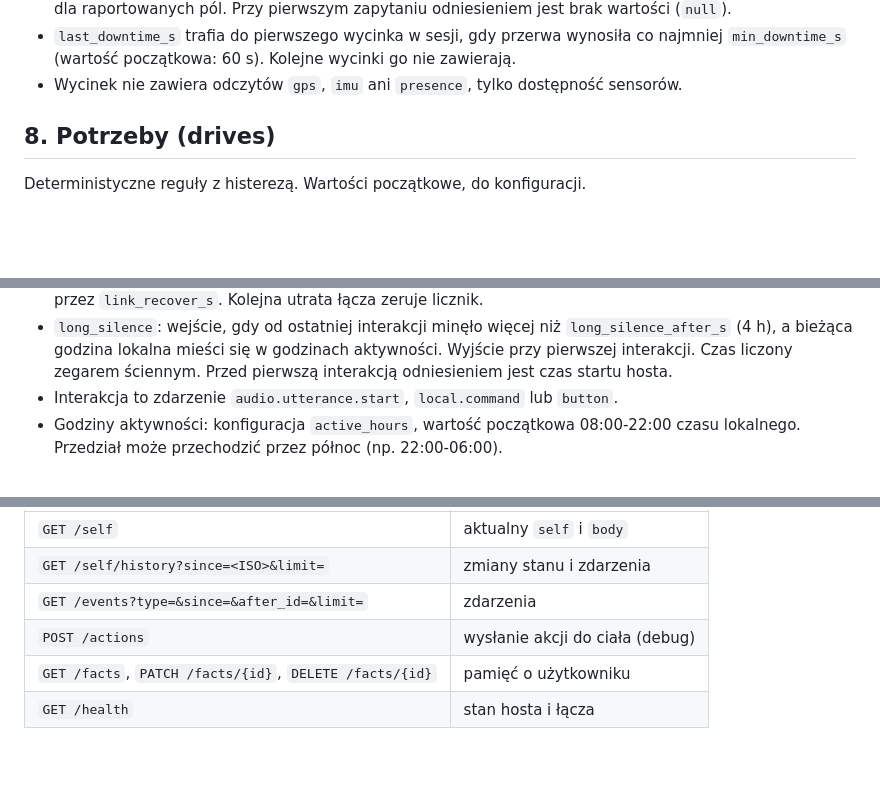
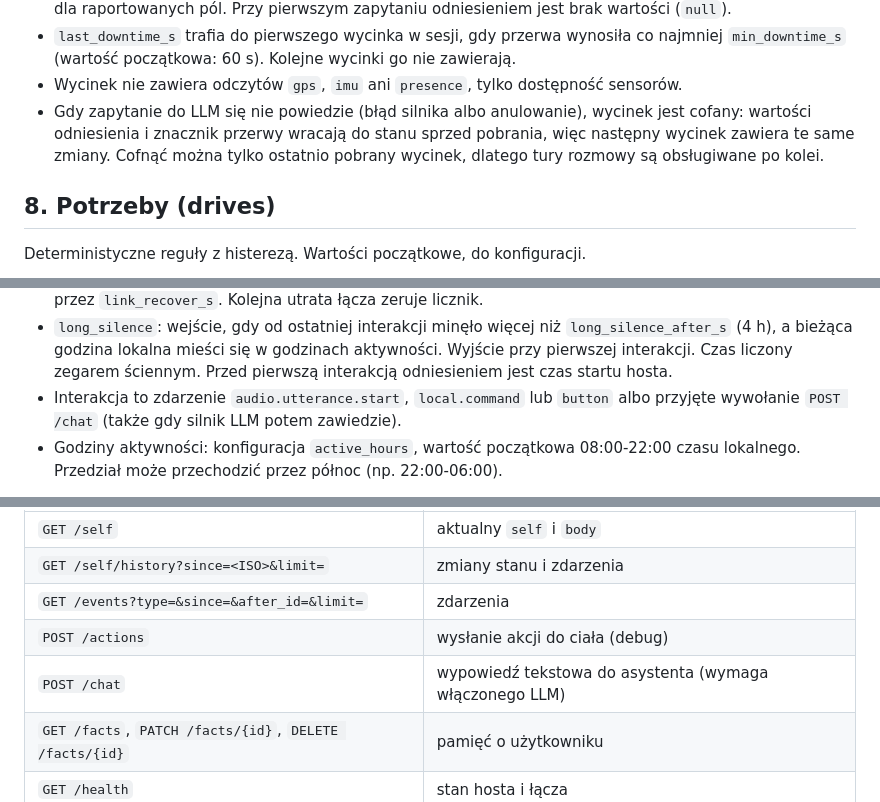
Before and after one commit to Kajetan98/Iris, a Markdown page: docs/spec.md, 3 parts joined by grey strips. GitHub-like rendering; blank space fills up the shorter version.

Commit message:
Spec: POST /chat and prompt slice rollback
Co-Authored-By: Claude Sonnet 5.5 <noreply@anthropic.com>
Claude-Session: https://claude.ai/code/session_01W22CBNsUZaHaWem7SKLtqT

```diff
--- a/docs/spec.md
+++ b/docs/spec.md
@@ -93,6 +93,7 @@ Do promptu LLM trafia wycinek: `mode`, aktywne `drives`, zmiany `body` od ostatn
 - Zmiana pola `body` jest raportowana, gdy różni się od wartości ostatnio raportowanej o więcej niż tolerancja z konfiguracji (wartości początkowe: `batt_pct` 5, `temp_c` 2, `rssi` 10). Pola nieliczbowe (`link`, `sensors_ok`, `sensors_down`) raportowane są przy każdej różnicy. Wartość odniesienia aktualizuje się tylko dla raportowanych pól. Przy pierwszym zapytaniu odniesieniem jest brak wartości (`null`).
 - `last_downtime_s` trafia do pierwszego wycinka w sesji, gdy przerwa wynosiła co najmniej `min_downtime_s` (wartość początkowa: 60 s). Kolejne wycinki go nie zawierają.
 - Wycinek nie zawiera odczytów `gps`, `imu` ani `presence`, tylko dostępność sensorów.
+- Gdy zapytanie do LLM się nie powiedzie (błąd silnika albo anulowanie), wycinek jest cofany: wartości odniesienia i znacznik przerwy wracają do stanu sprzed pobrania, więc następny wycinek zawiera te same zmiany. Cofnąć można tylko ostatnio pobrany wycinek, dlatego tury rozmowy są obsługiwane po kolei.
 
 ## 8. Potrzeby (drives)
 
@@ -115,7 +116,7 @@ Reguły obliczania:
 - Gdy dane wejściowe są niedostępne, drive nie zmienia stanu, a licznik jest zerowany. Dla `battery_*` niedostępne znaczy: brak odczytu lub `link` ≠ `ok`. Dla `temp_high`: brak odczytu, `link` ≠ `ok` lub `temp` w `sensors_down`.
 - `link_lost`: wejście natychmiast po przejściu `link` w `lost`. Wyjście, gdy `link` jest `ok` nieprzerwanie przez `link_recover_s`. Kolejna utrata łącza zeruje licznik.
 - `long_silence`: wejście, gdy od ostatniej interakcji minęło więcej niż `long_silence_after_s` (4 h), a bieżąca godzina lokalna mieści się w godzinach aktywności. Wyjście przy pierwszej interakcji. Czas liczony zegarem ściennym. Przed pierwszą interakcją odniesieniem jest czas startu hosta.
-- Interakcja to zdarzenie `audio.utterance.start`, `local.command` lub `button`.
+- Interakcja to zdarzenie `audio.utterance.start`, `local.command` lub `button` albo przyjęte wywołanie `POST /chat` (także gdy silnik LLM potem zawiedzie).
 - Godziny aktywności: konfiguracja `active_hours`, wartość początkowa 08:00-22:00 czasu lokalnego. Przedział może przechodzić przez północ (np. 22:00-06:00).
 
 Inicjatywa (wypowiedź bez wywołania użytkownika) wymaga zgody bramki: odmowa, gdy włączony jest tryb ciszy (`quiet`, ustawiany przez użytkownika, domyślnie wyłączony) lub gdy w ciągu ostatnich 60 minut zgoda była udzielona co najmniej `max_per_hour` razy (wartość początkowa: 2). Bramka nie zależy od rodzaju drive.
@@ -154,6 +155,7 @@ Odpowiedzi w JSON, czas w UTC (ISO 8601). Parametr `since` wymaga strefy (`Z` lu
 | `GET /self/history?since=<ISO>&limit=` | zmiany stanu i zdarzenia |
 | `GET /events?type=&since=&after_id=&limit=` | zdarzenia |
 | `POST /actions` | wysłanie akcji do ciała (debug) |
+| `POST /chat` | wypowiedź tekstowa do asystenta (wymaga włączonego LLM) |
 | `GET /facts`, `PATCH /facts/{id}`, `DELETE /facts/{id}` | pamięć o użytkowniku |
 | `GET /health` | stan hosta i łącza |
 
```
Also changed, not shown: other parts of docs/spec.md (+1 -1 lines).
